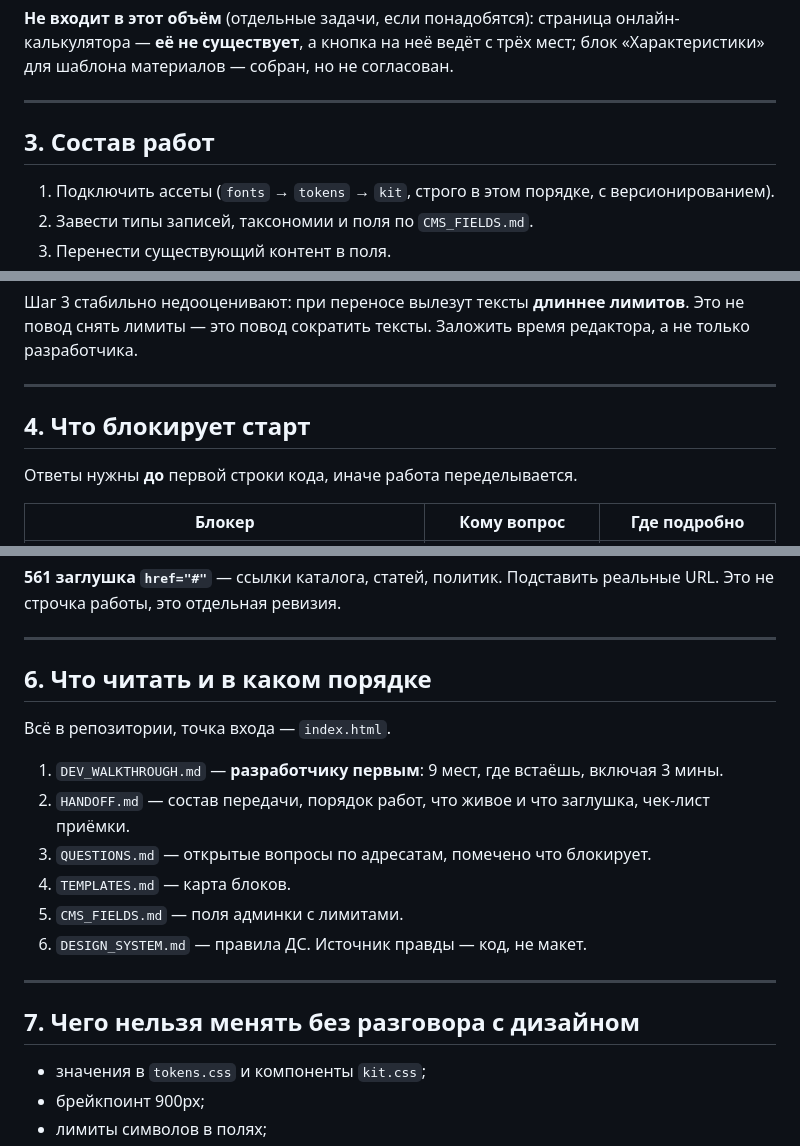
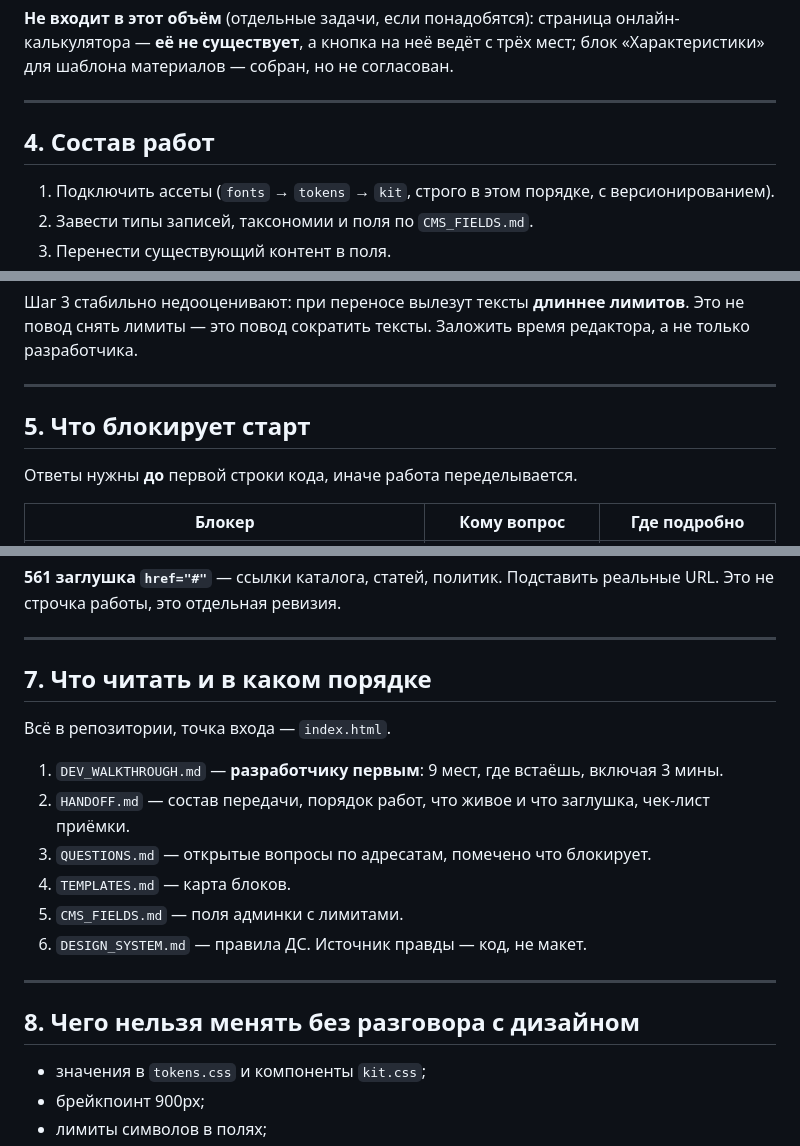
Before and after one commit to omarmardanov/mdmprint-catalog, a Markdown page: docs/BRIEF_PM.md, 3 parts joined by grey strips. GitHub-like rendering.

```diff
--- a/docs/BRIEF_PM.md
+++ b/docs/BRIEF_PM.md
@@ -48,7 +66,7 @@
 
 ---
 
-## 3. Состав работ
+## 4. Состав работ
 
 1. Подключить ассеты (`fonts` → `tokens` → `kit`, строго в этом порядке, с версионированием).
 2. Завести типы записей, таксономии и поля по `CMS_FIELDS.md`.
@@ -64,7 +82,7 @@
 
 ---
 
-## 4. Что блокирует старт
+## 5. Что блокирует старт
 
 Ответы нужны **до** первой строки кода, иначе работа переделывается.
 
@@ -105,7 +123,7 @@ WordPress добавится ещё и её собственный CSS. Пров
 
 ---
 
-## 6. Что читать и в каком порядке
+## 7. Что читать и в каком порядке
 
 Всё в репозитории, точка входа — `index.html`.
 
@@ -118,7 +136,7 @@ WordPress добавится ещё и её собственный CSS. Пров
 
 ---
 
-## 7. Чего нельзя менять без разговора с дизайном
+## 8. Чего нельзя менять без разговора с дизайном
 
 - значения в `tokens.css` и компоненты `kit.css`;
 - брейкпоинт 900px;
```
Also changed, not shown: other parts of docs/BRIEF_PM.md (+28 -10 lines), docs/CMS_FIELDS.md (+1 -2 lines), docs/TEMPLATES.md (+3 -6 lines).
